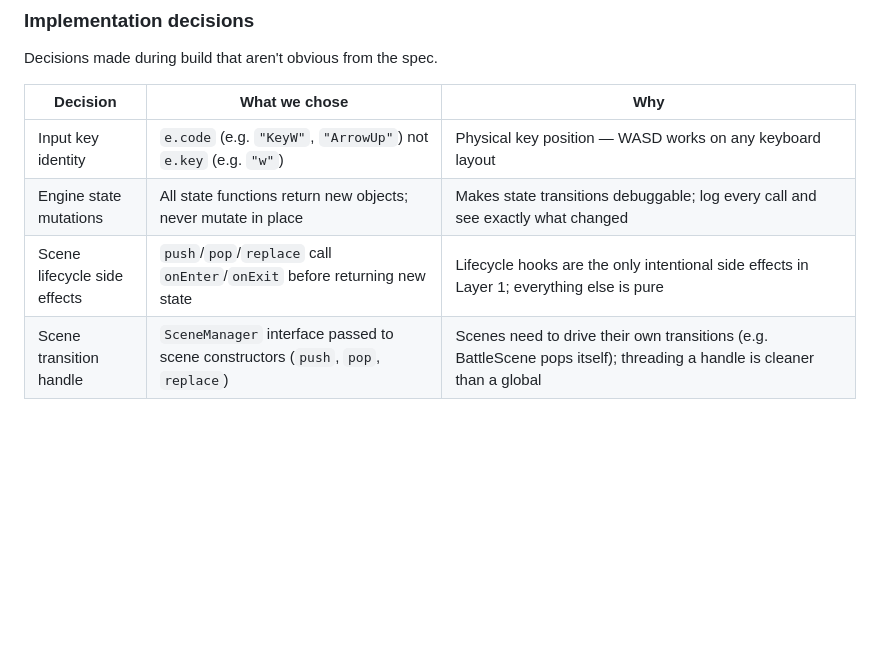
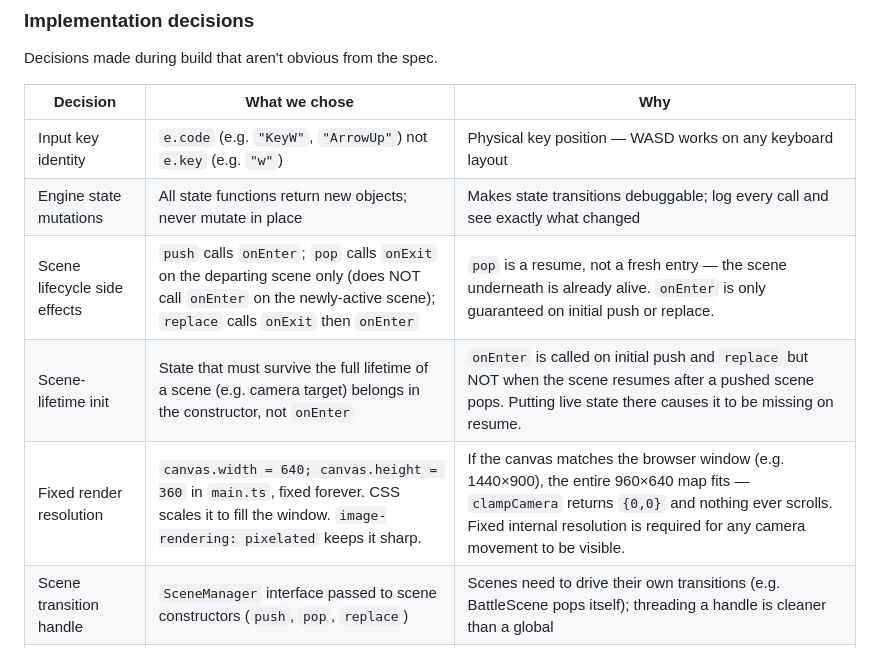
Before and after one commit to cbuchert/graham-jam, a Markdown page: documents/grand-plan.md, the part around the change. Drawn GitHub-style; blank space fills up the shorter version.

Commit message:
docs: encode fixed render resolution and scene lifecycle lessons
Three learnings from the camera debugging session:
- Fixed canvas resolution (640x360) is required for camera scrolling
- pop() does NOT call onEnter on the resumed scene — only onExit on departure
- Scene-lifetime state (camera target etc.) belongs in constructor, not onEnter
Added to both AGENTS.md and grand-plan.md implementation decisions.

Made-with: Cursor

```diff
--- a/documents/grand-plan.md
+++ b/documents/grand-plan.md
@@ -367,7 +367,9 @@ Decisions made during build that aren't obvious from the spec.
 |---|---|---|
 | Input key identity | `e.code` (e.g. `"KeyW"`, `"ArrowUp"`) not `e.key` (e.g. `"w"`) | Physical key position — WASD works on any keyboard layout |
 | Engine state mutations | All state functions return new objects; never mutate in place | Makes state transitions debuggable; log every call and see exactly what changed |
-| Scene lifecycle side effects | `push`/`pop`/`replace` call `onEnter`/`onExit` before returning new state | Lifecycle hooks are the only intentional side effects in Layer 1; everything else is pure |
+| Scene lifecycle side effects | `push` calls `onEnter`; `pop` calls `onExit` on the departing scene only (does NOT call `onEnter` on the newly-active scene); `replace` calls `onExit` then `onEnter` | `pop` is a resume, not a fresh entry — the scene underneath is already alive. `onEnter` is only guaranteed on initial push or replace. |
+| Scene-lifetime init | State that must survive the full lifetime of a scene (e.g. camera target) belongs in the constructor, not `onEnter` | `onEnter` is called on initial push and `replace` but NOT when the scene resumes after a pushed scene pops. Putting live state there causes it to be missing on resume. |
+| Fixed render resolution | `canvas.width = 640; canvas.height = 360` in `main.ts`, fixed forever. CSS scales it to fill the window. `image-rendering: pixelated` keeps it sharp. | If the canvas matches the browser window (e.g. 1440×900), the entire 960×640 map fits — `clampCamera` returns `{0,0}` and nothing ever scrolls. Fixed internal resolution is required for any camera movement to be visible. |
 | Scene transition handle | `SceneManager` interface passed to scene constructors (`push`, `pop`, `replace`) | Scenes need to drive their own transitions (e.g. BattleScene pops itself); threading a handle is cleaner than a global |
 | Battle input guard | Unified `actionConsumed` flag, reset only when all action keys are released | `isActionDown` is held-not-pressed — without a guard, holding Z spams actions every frame; `setTimeout` also caused over-pop (scheduling multiple pops while key was held); replaced with in-loop `exitTimer` |
 | Stats persistence | `PlayerStats` owned by `OverworldScene`, passed to `BattleScene` at construction, returned via exit callback | Avoids global mutable state; OverworldScene applies `applyXp` on victory and merges updated HP on any outcome |
```
